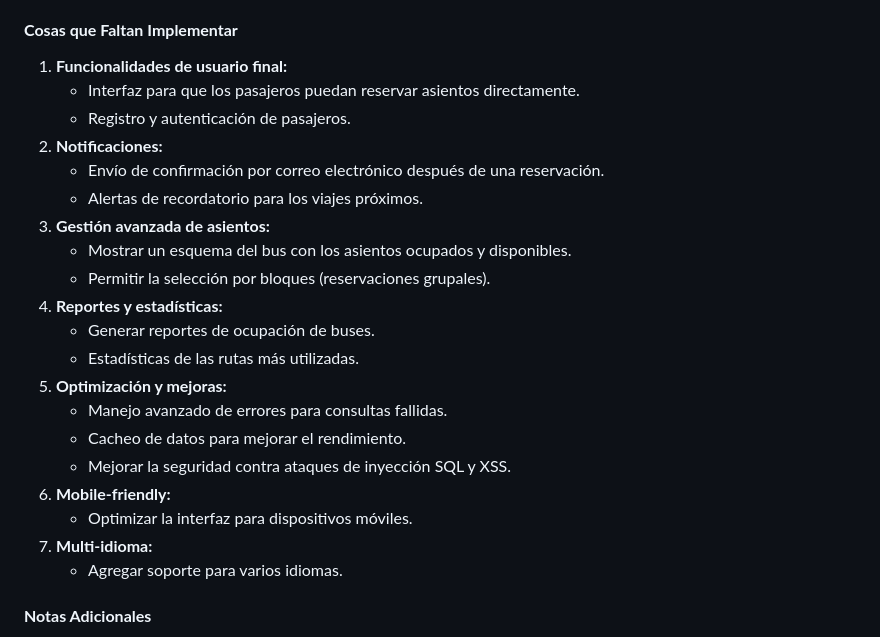
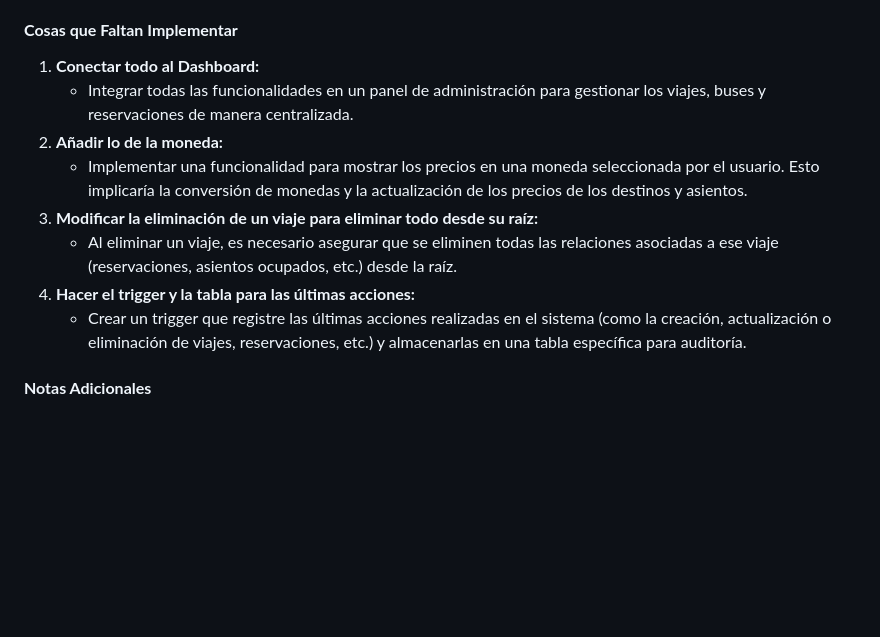
Before and after one commit to jchanganamez/Proyecto_Bus_Reservation, a Markdown page: README.md, the part around the change. GitHub-like rendering; blank space fills up the shorter version.

```diff
--- a/README.md
+++ b/README.md
@@ -31,26 +31,14 @@ Este sistema es una aplicación web diseñada para facilitar la gestión de viaj
 5. Accede a la página principal para crear viajes y realizar reservaciones.
 
 #### **Cosas que Faltan Implementar**
-1. **Funcionalidades de usuario final:**
-   - Interfaz para que los pasajeros puedan reservar asientos directamente.
-   - Registro y autenticación de pasajeros.
-2. **Notificaciones:**
-   - Envío de confirmación por correo electrónico después de una reservación.
-   - Alertas de recordatorio para los viajes próximos.
-3. **Gestión avanzada de asientos:**
-   - Mostrar un esquema del bus con los asientos ocupados y disponibles.
-   - Permitir la selección por bloques (reservaciones grupales).
-4. **Reportes y estadísticas:**
-   - Generar reportes de ocupación de buses.
-   - Estadísticas de las rutas más utilizadas.
-5. **Optimización y mejoras:**
-   - Manejo avanzado de errores para consultas fallidas.
-   - Cacheo de datos para mejorar el rendimiento.
-   - Mejorar la seguridad contra ataques de inyección SQL y XSS.
-6. **Mobile-friendly:**
-   - Optimizar la interfaz para dispositivos móviles.
-7. **Multi-idioma:**
-   - Agregar soporte para varios idiomas.
+1. **Conectar todo al Dashboard:**
+   - Integrar todas las funcionalidades en un panel de administración para gestionar los viajes, buses y reservaciones de manera centralizada.
+2. **Añadir lo de la moneda:**
+   - Implementar una funcionalidad para mostrar los precios en una moneda seleccionada por el usuario. Esto implicaría la conversión de monedas y la actualización de los precios de los destinos y asientos.
+4. **Modificar la eliminación de un viaje para eliminar todo desde su raíz:**
+   - Al eliminar un viaje, es necesario asegurar que se eliminen todas las relaciones asociadas a ese viaje (reservaciones, asientos ocupados, etc.) desde la raíz.
+6. **Hacer el trigger y la tabla para las últimas acciones:**
+   - Crear un trigger que registre las últimas acciones realizadas en el sistema (como la creación, actualización o eliminación de viajes, reservaciones, etc.) y almacenarlas en una tabla específica para auditoría.
 
 #### **Notas Adicionales**
 - Para cualquier problema, consulta los logs generados por PHP o los errores de la consola del navegador para depurar.
```
